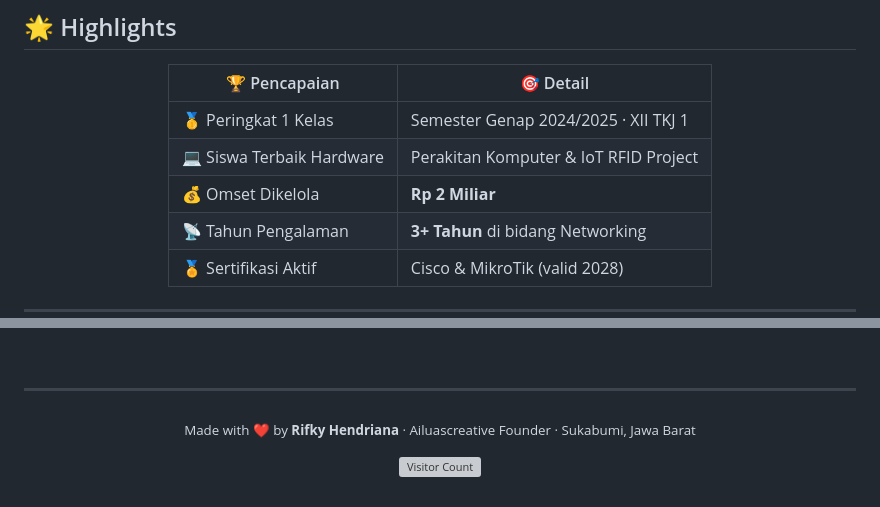
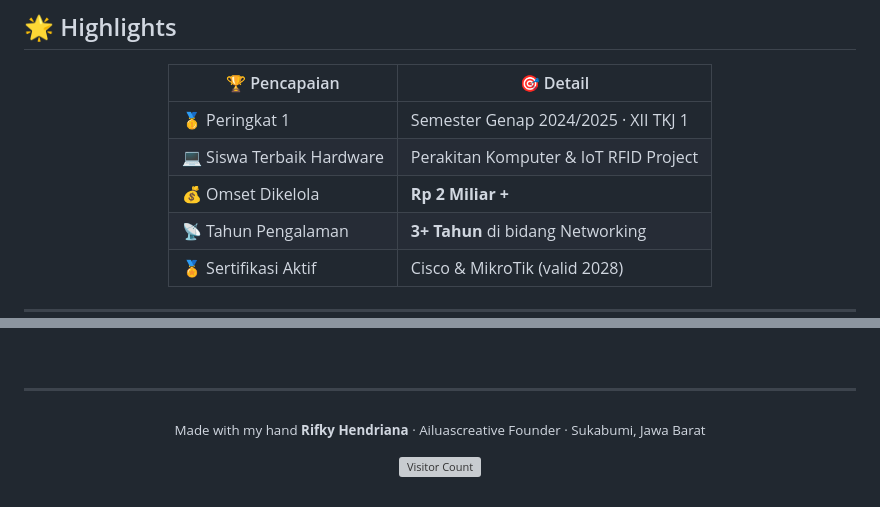
Before and after one commit to hendrianarizal/portfolio.github.io, a Markdown page: README.md, 2 parts joined by grey strips. Rendered like a GitHub page; grey boxes are pictures that could not be loaded.

```diff
--- a/README.md
+++ b/README.md
@@ -152,9 +152,9 @@ status     : Open to Opportunities ✅
 
 | 🏆 Pencapaian | 🎯 Detail |
 |---|---|
-| 🥇 Peringkat 1 Kelas | Semester Genap 2024/2025 · XII TKJ 1 |
+| 🥇 Peringkat 1 | Semester Genap 2024/2025 · XII TKJ 1 |
 | 💻 Siswa Terbaik Hardware | Perakitan Komputer & IoT RFID Project |
-| 💰 Omset Dikelola | **Rp 2 Miliar** |
+| 💰 Omset Dikelola | **Rp 2 Miliar +** |
 | 📡 Tahun Pengalaman | **3+ Tahun** di bidang Networking |
 | 🏅 Sertifikasi Aktif | Cisco & MikroTik (valid 2028) |
 
@@ -177,7 +177,7 @@ Terbuka untuk peluang baru — proyek jaringan, infrastruktur IT, atau kolaboras
 
 ---
 
-<sub>Made with ❤️ by <b>Rifky Hendriana</b> · Ailuascreative Founder · Sukabumi, Jawa Barat</sub>
+<sub>Made with my hand <b>Rifky Hendriana</b> · Ailuascreative Founder · Sukabumi, Jawa Barat</sub>
 
 ![Visitor Count](https://komarev.com/ghpvc/?username=rifkyhn&color=00D9FF&style=flat-square&label=Profile+Views)
 
```
